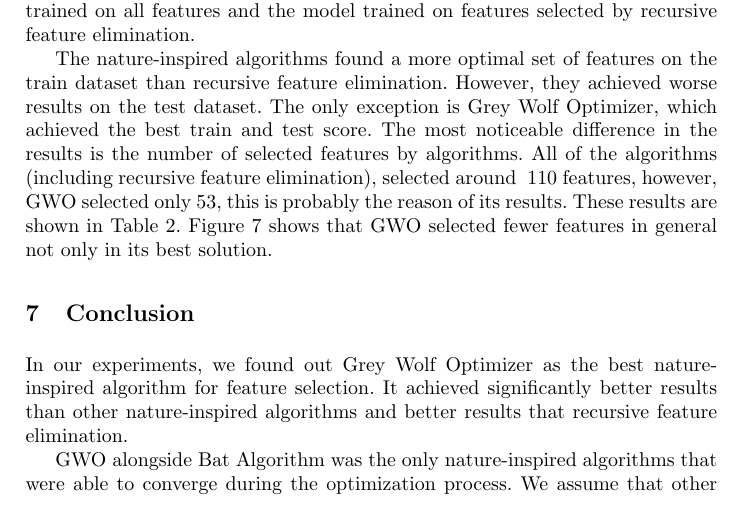
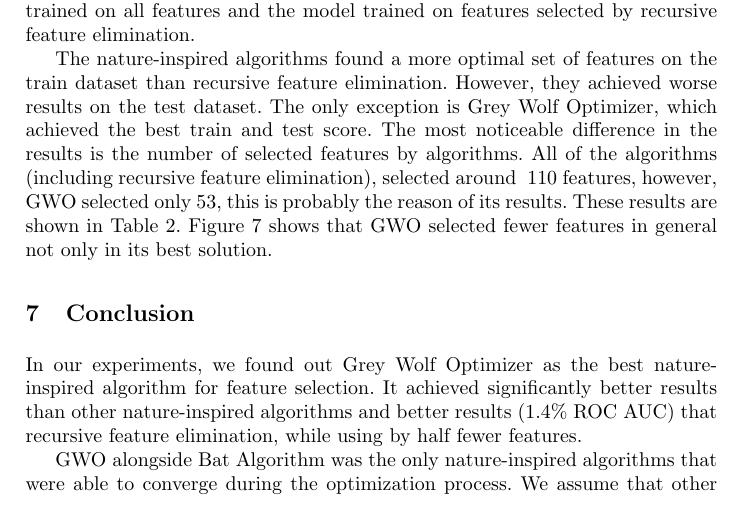
Before and after one commit to pmacinec/transactions-fraud-detection, a LaTeX paper (paper/main.tex): part of page 7 of 11, cut so that both start at the same text. Compiled offline with pdfLaTeX.

Commit message:
Update conclusion

```diff
--- a/paper/main.tex
+++ b/paper/main.tex
@@ -262,7 +262,7 @@ The nature-inspired algorithms found a more optimal set of features on the train
 
 \section{Conclusion}
 
-In our experiments, we found out Grey Wolf Optimizer as the best nature-inspired algorithm for feature selection. It achieved significantly better results than other nature-inspired algorithms and better results that recursive feature elimination.
+In our experiments, we found out Grey Wolf Optimizer as the best nature-inspired algorithm for feature selection. It achieved significantly better results than other nature-inspired algorithms and better results (1.4\% ROC AUC) that recursive feature elimination, while using by half fewer features.
 
 GWO alongside Bat Algorithm was the only nature-inspired algorithms that were able to converge during the optimization process. We assume that other algorithms might converge too if we experimented with their parameter settings. We consider the fact, that GWO does not have any parameters other than population size as a big strength, because it saves a significant amount of optimization time.
 
```
